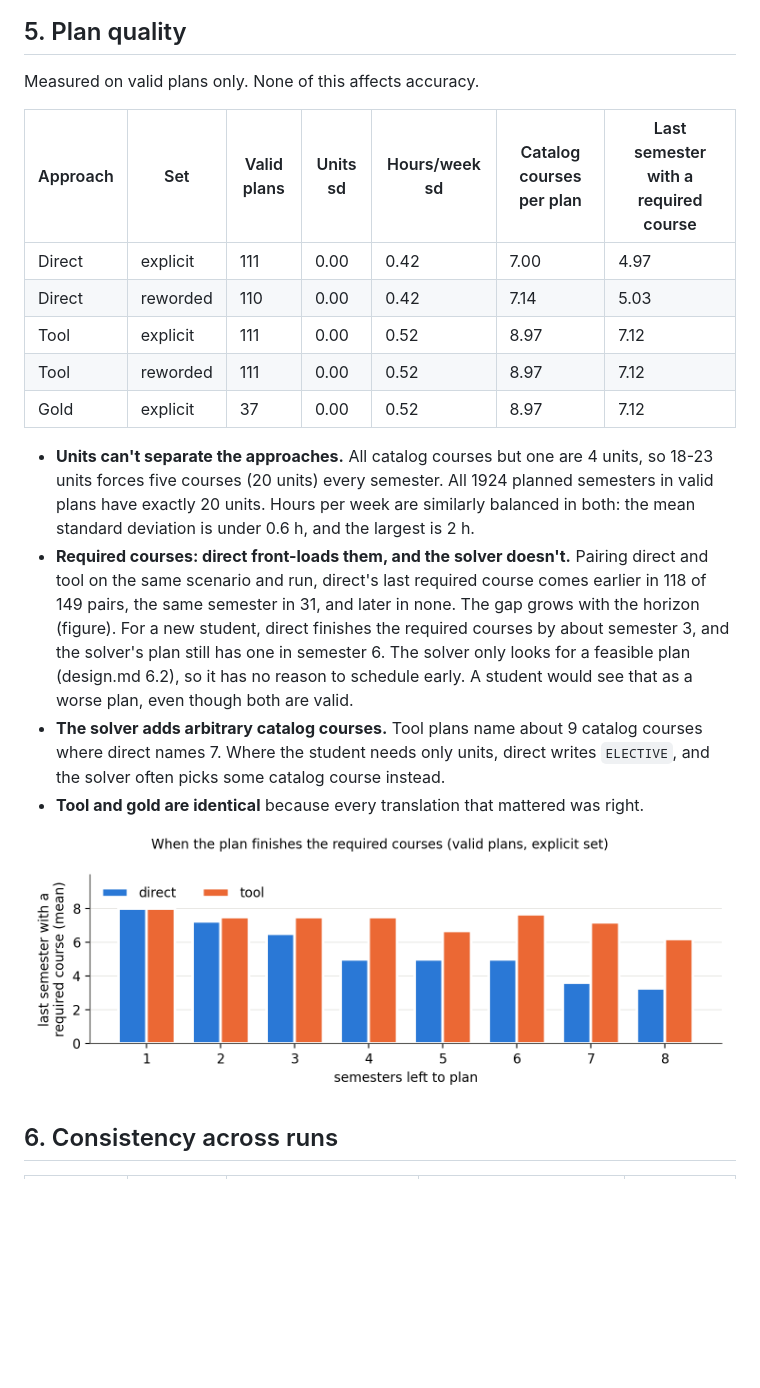
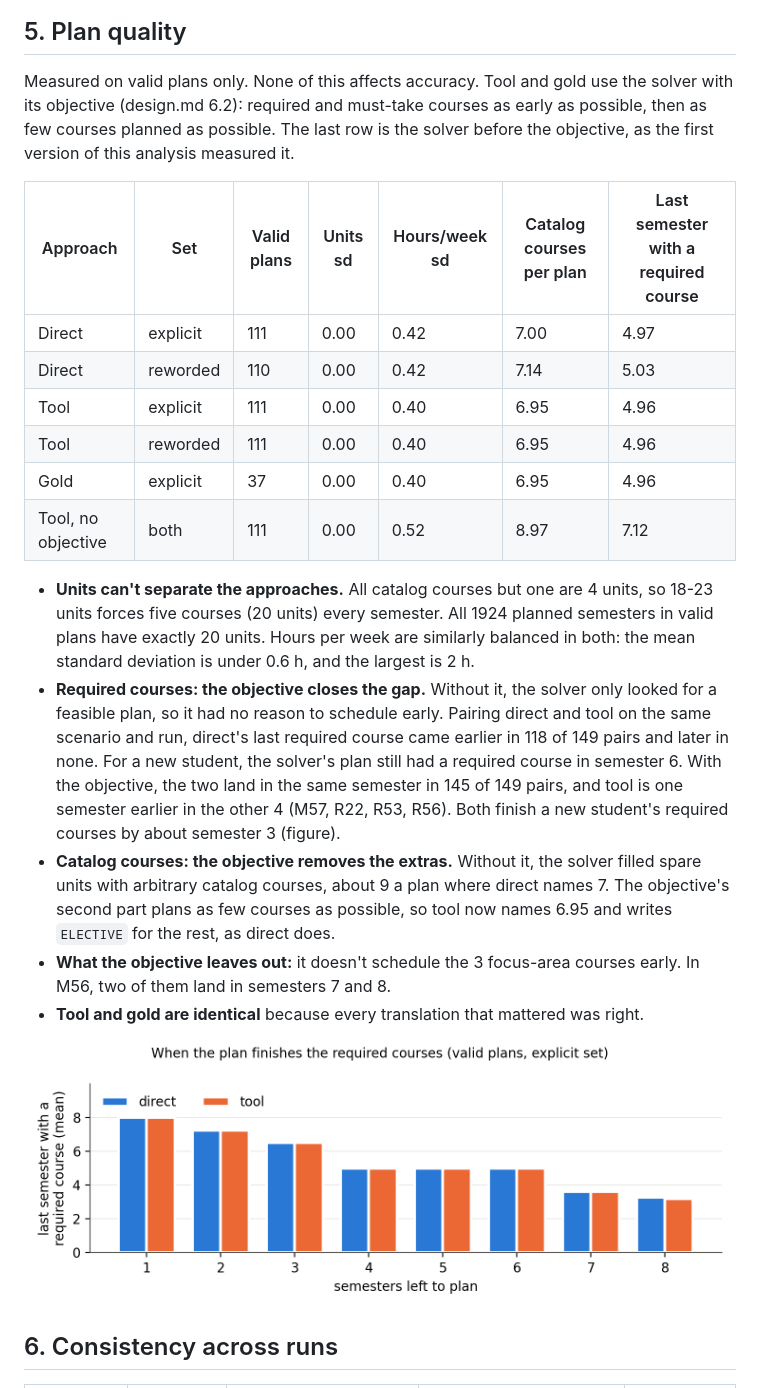
Before and after one commit to Javier-Lua/cs3263-project, a Markdown page: docs/analysis.md, the part around one of its changes. GitHub-like rendering; pictures changed too: docs/figures/last-required.png; blank space fills up the shorter version.

Commit message:
Update the analysis for the solver objective, with a re-run of gold

```diff
--- a/docs/analysis.md
+++ b/docs/analysis.md
@@ -119,19 +120,21 @@ The trend isn't smooth, because the scenarios at each horizon differ in difficul
 
 ## 5. Plan quality
 
-Measured on valid plans only. None of this affects accuracy.
+Measured on valid plans only. None of this affects accuracy. Tool and gold use the solver with its objective (design.md 6.2): required and must-take courses as early as possible, then as few courses planned as possible. The last row is the solver before the objective, as the first version of this analysis measured it.
 
 | Approach | Set | Valid plans | Units sd | Hours/week sd | Catalog courses per plan | Last semester with a required course |
 |---|---|---|---|---|---|---|
 | Direct | explicit | 111 | 0.00 | 0.42 | 7.00 | 4.97 |
 | Direct | reworded | 110 | 0.00 | 0.42 | 7.14 | 5.03 |
-| Tool | explicit | 111 | 0.00 | 0.52 | 8.97 | 7.12 |
-| Tool | reworded | 111 | 0.00 | 0.52 | 8.97 | 7.12 |
-| Gold | explicit | 37 | 0.00 | 0.52 | 8.97 | 7.12 |
+| Tool | explicit | 111 | 0.00 | 0.40 | 6.95 | 4.96 |
+| Tool | reworded | 111 | 0.00 | 0.40 | 6.95 | 4.96 |
+| Gold | explicit | 37 | 0.00 | 0.40 | 6.95 | 4.96 |
+| Tool, no objective | both | 111 | 0.00 | 0.52 | 8.97 | 7.12 |
 
 - **Units can't separate the approaches.** All catalog courses but one are 4 units, so 18-23 units forces five courses (20 units) every semester. All 1924 planned semesters in valid plans have exactly 20 units. Hours per week are similarly balanced in both: the mean standard deviation is under 0.6 h, and the largest is 2 h.
-- **Required courses: direct front-loads them, and the solver doesn't.** Pairing direct and tool on the same scenario and run, direct's last required course comes earlier in 118 of 149 pairs, the same semester in 31, and later in none. The gap grows with the horizon (figure). For a new student, direct finishes the required courses by about semester 3, and the solver's plan still has one in semester 6. The solver only looks for a feasible plan (design.md 6.2), so it has no reason to schedule early. A student would see that as a worse plan, even though both are valid.
-- **The solver adds arbitrary catalog courses.** Tool plans name about 9 catalog courses where direct names 7. Where the student needs only units, direct writes `ELECTIVE`, and the solver often picks some catalog course instead.
+- **Required courses: the objective closes the gap.** Without it, the solver only looked for a feasible plan, so it had no reason to schedule early. Pairing direct and tool on the same scenario and run, direct's last required course came earlier in 118 of 149 pairs and later in none. For a new student, the solver's plan still had a required course in semester 6. With the objective, the two land in the same semester in 145 of 149 pairs, and tool is one semester earlier in the other 4 (M57, R22, R53, R56). Both finish a new student's required courses by about semester 3 (figure).
+- **Catalog courses: the objective removes the extras.** Without it, the solver filled spare units with arbitrary catalog courses, about 9 a plan where direct names 7. The objective's second part plans as few courses as possible, so tool now names 6.95 and writes `ELECTIVE` for the rest, as direct does.
+- **What the objective leaves out:** it doesn't schedule the 3 focus-area courses early. In M56, two of them land in semesters 7 and 8.
 - **Tool and gold are identical** because every translation that mattered was right.
 
 ![Last semester with a required course](figures/last-required.png)
```
Also changed, not shown: other parts of docs/analysis.md (+14 -15 lines), docs/design.md (+2 -2 lines), 1 other file.
